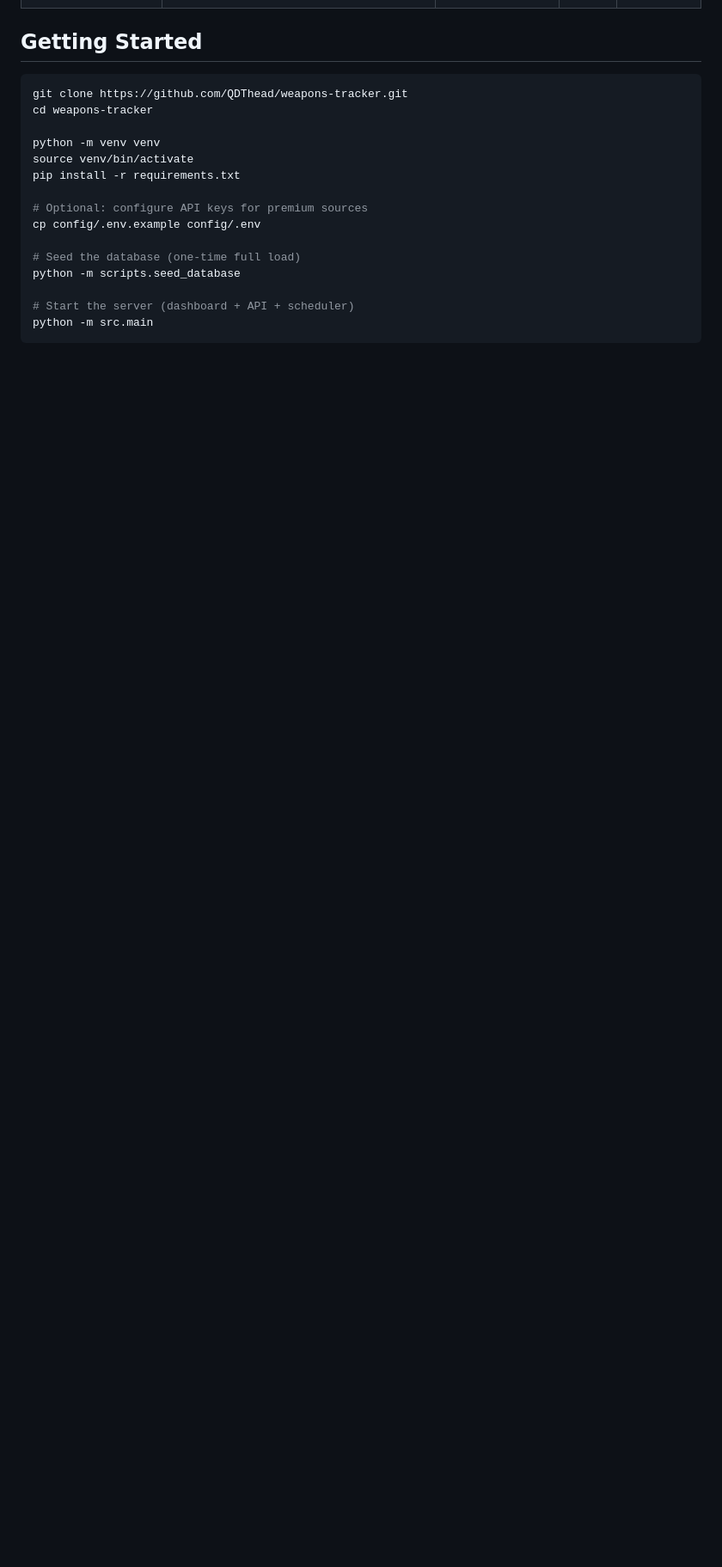
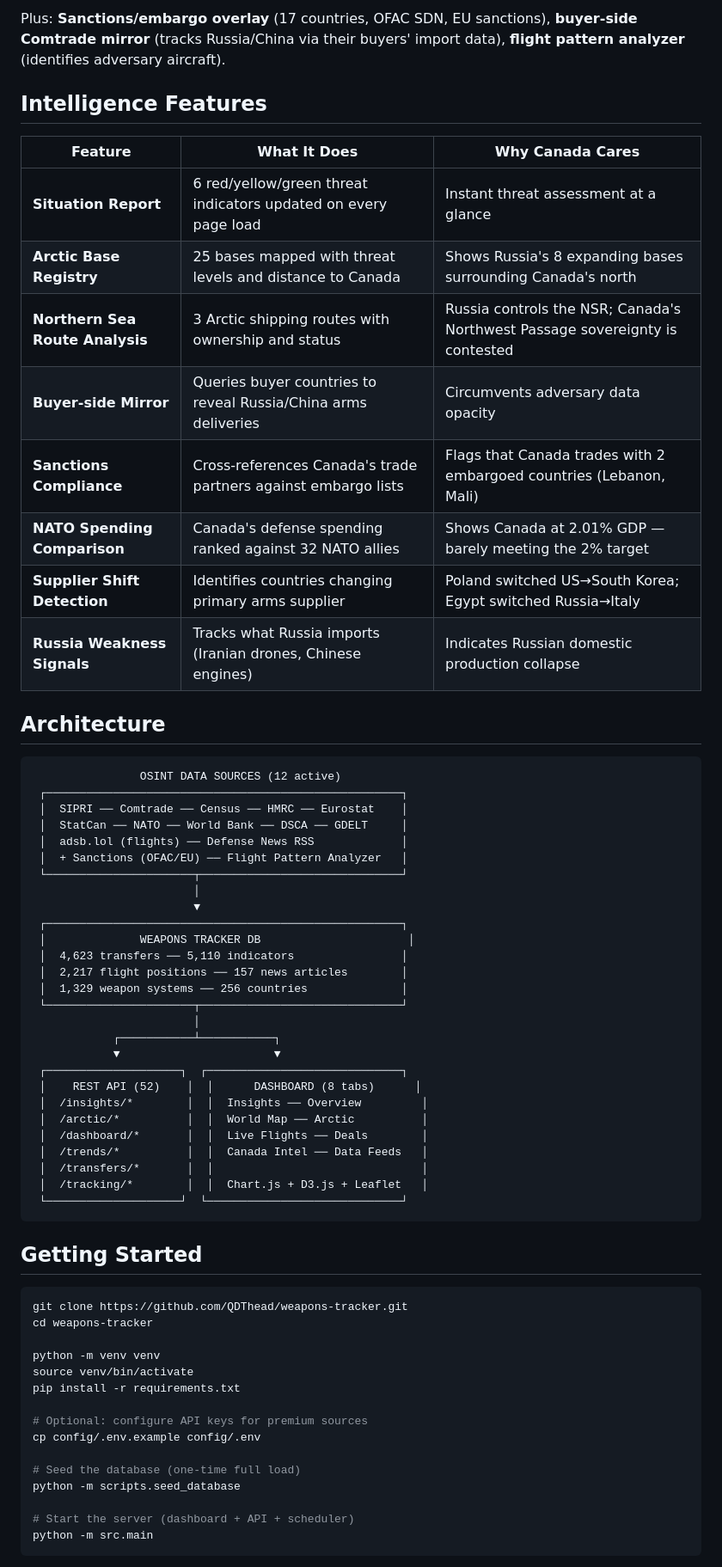
Before and after one commit to QDThead/weapons-tracker, a Markdown page: README.md, the part around one of its changes. Shown at 86% size. GitHub-like rendering; blank space fills up the shorter version.

````diff
--- a/README.md
+++ b/README.md
@@ -38,3 +46,49 @@ Interactive web dashboard at `http://localhost:8000` with 5 tabs:
+Plus: **Sanctions/embargo overlay** (17 countries, OFAC SDN, EU sanctions), **buyer-side Comtrade mirror** (tracks Russia/China via their buyers' import data), **flight pattern analyzer** (identifies adversary aircraft).
+
+## Intelligence Features
+
+| Feature | What It Does | Why Canada Cares |
+|---------|-------------|-----------------|
+| **Situation Report** | 6 red/yellow/green threat indicators updated on every page load | Instant threat assessment at a glance |
+| **Arctic Base Registry** | 25 bases mapped with threat levels and distance to Canada | Shows Russia's 8 expanding bases surrounding Canada's north |
+| **Northern Sea Route Analysis** | 3 Arctic shipping routes with ownership and status | Russia controls the NSR; Canada's Northwest Passage sovereignty is contested |
+| **Buyer-side Mirror** | Queries buyer countries to reveal Russia/China arms deliveries | Circumvents adversary data opacity |
+| **Sanctions Compliance** | Cross-references Canada's trade partners against embargo lists | Flags that Canada trades with 2 embargoed countries (Lebanon, Mali) |
+| **NATO Spending Comparison** | Canada's defense spending ranked against 32 NATO allies | Shows Canada at 2.01% GDP — barely meeting the 2% target |
+| **Supplier Shift Detection** | Identifies countries changing primary arms supplier | Poland switched US→South Korea; Egypt switched Russia→Italy |
+| **Russia Weakness Signals** | Tracks what Russia imports (Iranian drones, Chinese engines) | Indicates Russian domestic production collapse |
+
+## Architecture
+
+```
+                OSINT DATA SOURCES (12 active)
+ ┌─────────────────────────────────────────────────────┐
+ │  SIPRI ── Comtrade ── Census ── HMRC ── Eurostat    │
+ │  StatCan ── NATO ── World Bank ── DSCA ── GDELT     │
+ │  adsb.lol (flights) ── Defense News RSS             │
+ │  + Sanctions (OFAC/EU) ── Flight Pattern Analyzer   │
+ └──────────────────────┬──────────────────────────────┘
+                        │
+                        ▼
+ ┌─────────────────────────────────────────────────────┐
+ │              WEAPONS TRACKER DB                      │
+ │  4,623 transfers ── 5,110 indicators                │
+ │  2,217 flight positions ── 157 news articles        │
+ │  1,329 weapon systems ── 256 countries              │
+ └──────────────────────┬──────────────────────────────┘
+                        │
+            ┌───────────┴───────────┐
+            ▼                       ▼
+ ┌────────────────────┐  ┌─────────────────────────────┐
+ │    REST API (52)    │  │      DASHBOARD (8 tabs)      │
+ │  /insights/*        │  │  Insights ── Overview         │
+ │  /arctic/*          │  │  World Map ── Arctic          │
+ │  /dashboard/*       │  │  Live Flights ── Deals        │
+ │  /trends/*          │  │  Canada Intel ── Data Feeds   │
+ │  /transfers/*       │  │                               │
+ │  /tracking/*        │  │  Chart.js + D3.js + Leaflet   │
+ └────────────────────┘  └─────────────────────────────┘
+```
 
 ## Getting Started
 
````
Also changed, not shown: other parts of README.md (+63 -106 lines), CLAUDE.md (+132 -124 lines).
